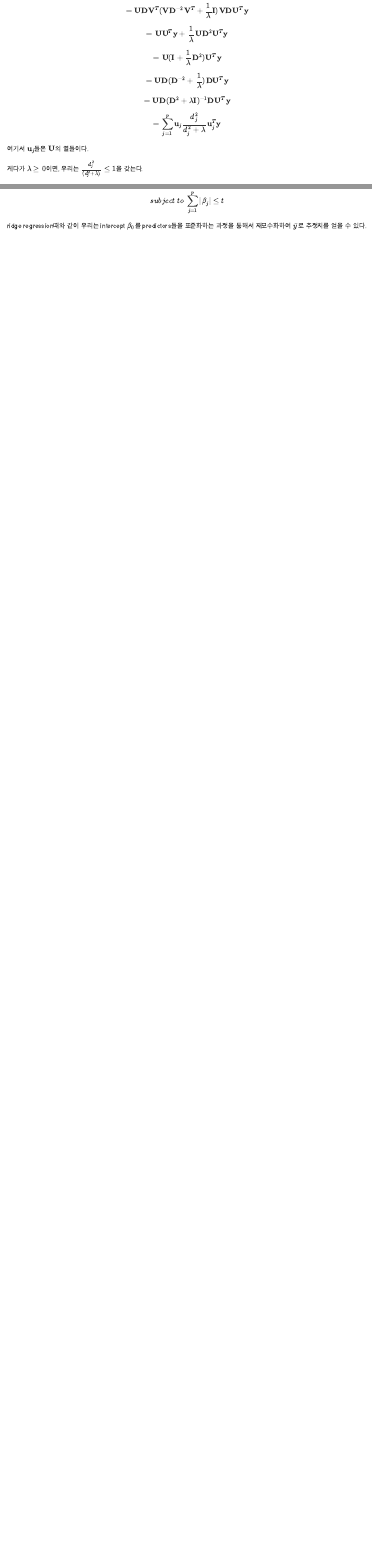
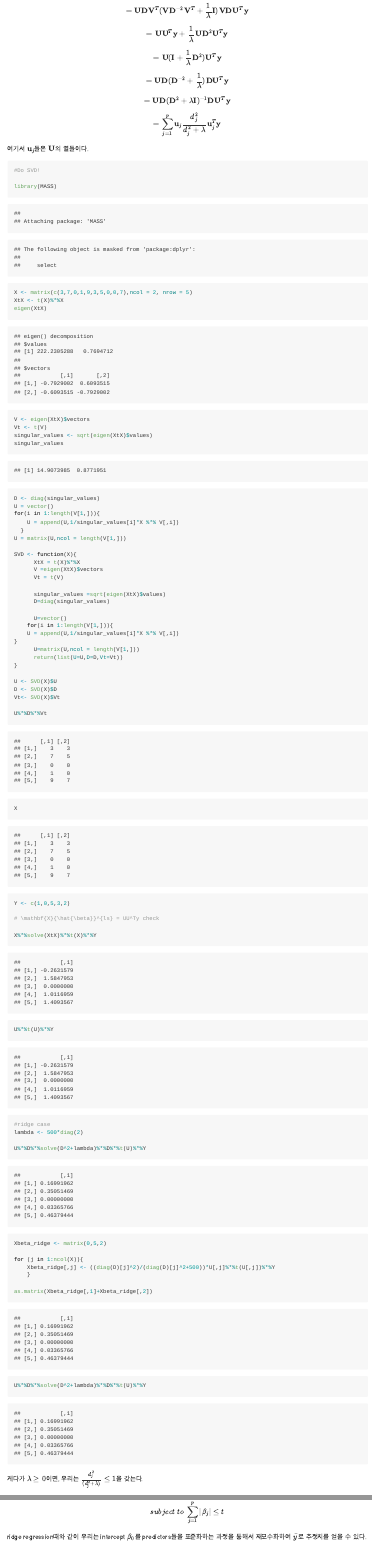
Before and after one commit to Swayerkim/sw_portfolio, an R Markdown document (docs/02 ESL/03_Linear_Methods_for_Regression.Rmd): the page in a window 1100 px wide, from 7360 px down, and a second part further down, joined at a grey line. The pictures show the output file docs/02 ESL/03_Linear_Methods_for_Regression.md that the author committed with the source, drawn offline in the style of GitHub.

Commit message:
ㅁㅇㅁ

````diff
--- a/docs/02 ESL/03_Linear_Methods_for_Regression.Rmd
+++ b/docs/02 ESL/03_Linear_Methods_for_Regression.Rmd
@@ -255,6 +255,70 @@ $$=\sum_{j=1}^p\mathbf{u}_{j}\frac{d_j^2}{d_j^2+\lambda}\mathbf{u}_j^T\mathbf{y}
 
  여기서 $\mathbf{u}_j$들은 $\mathbf{U}$의 열들이다.
 
+```{r}
+#Do SVD!
+
+library(MASS)
+X <- matrix(c(3,7,0,1,9,3,5,0,0,7),ncol = 2, nrow = 5)
+XtX <- t(X)%*%X
+eigen(XtX)
+V <- eigen(XtX)$vectors
+Vt <- t(V)
+singular_values <- sqrt(eigen(XtX)$values)
+singular_values
+D <- diag(singular_values)
+U = vector()
+for(i in 1:length(V[1,])){
+    U = append(U,1/singular_values[i]*X %*% V[,i])
+  }
+U = matrix(U,ncol = length(V[1,]))
+
+SVD <- function(X){
+      XtX = t(X)%*%X
+      V =eigen(XtX)$vectors
+      Vt = t(V)
+
+      singular_values =sqrt(eigen(XtX)$values)
+      D=diag(singular_values)
+
+      U=vector()
+	for(i in 1:length(V[1,])){
+	U = append(U,1/singular_values[i]*X %*% V[,i])
+}
+      U=matrix(U,ncol = length(V[1,]))
+      return(list(U=U,D=D,Vt=Vt))
+}
+
+U <- SVD(X)$U
+D <- SVD(X)$D
+Vt<- SVD(X)$Vt
+
+U%*%D%*%Vt
+X
+
+Y <- c(1,0,5,3,2)
+
+# \mathbf{X}{\hat{\beta}}^{ls} = UU^Ty check
+
+X%*%solve(XtX)%*%t(X)%*%Y
+U%*%t(U)%*%Y
+
+
+#ridge case
+lambda <- 500*diag(2)
+
+U%*%D%*%solve(D^2+lambda)%*%D%*%t(U)%*%Y
+Xbeta_ridge <- matrix(0,5,2)
+
+for (j in 1:ncol(X)){
+	Xbeta_ridge[,j] <- ((diag(D)[j]^2)/(diag(D)[j]^2+500))*U[,j]%*%t(U[,j])%*%Y
+	}
+
+as.matrix(Xbeta_ridge[,1]+Xbeta_ridge[,2])
+U%*%D%*%solve(D^2+lambda)%*%D%*%t(U)%*%Y
+```
+
+
  게다가 $\lambda \geq0$이면, 우리는 $\frac{d_j^2}{(d_j^2+\lambda)} \leq 1$을 갖는다.
 
  선형 회귀처럼 ridge 회귀는 $\mathbf{y}$의 좌표들을 정규직교기저(orthonormal basis) $\mathbf{U}$에 대해 계산하게 된다.
````
Also changed, not shown: docs/02 ESL/03_Linear_Methods_for_Regression.md, docs/02 ESL/03_Linear_Methods_for_Regression.Rmd (10 more changed lines), 3 other files.
